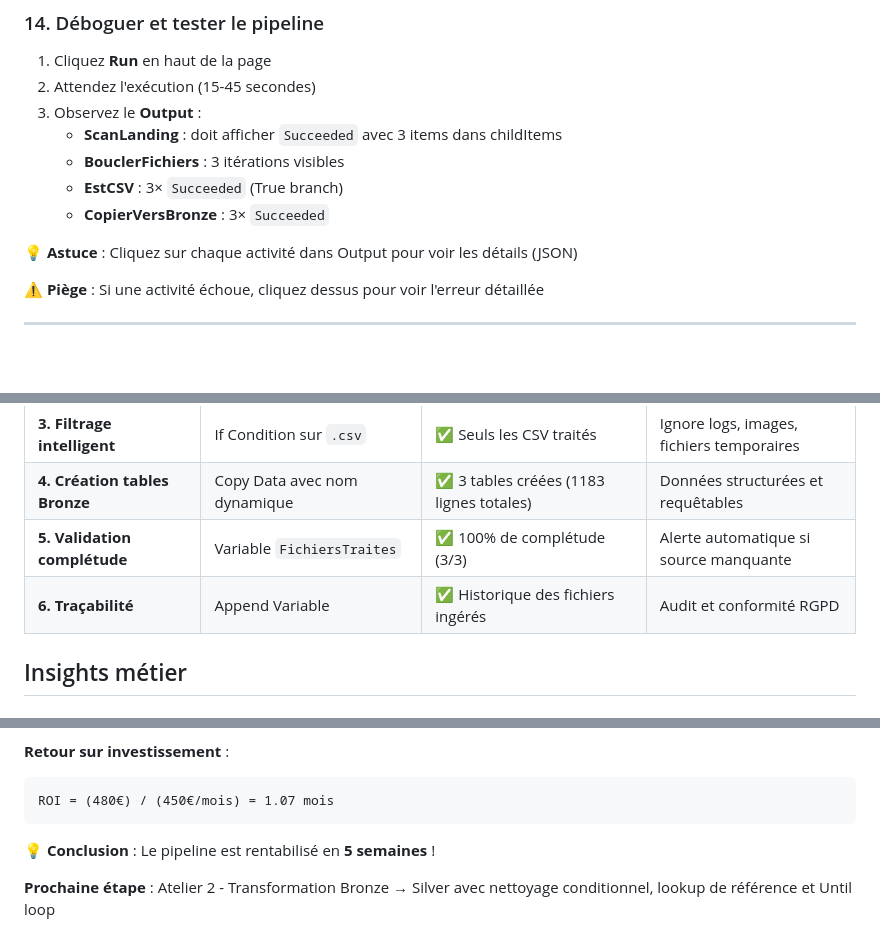
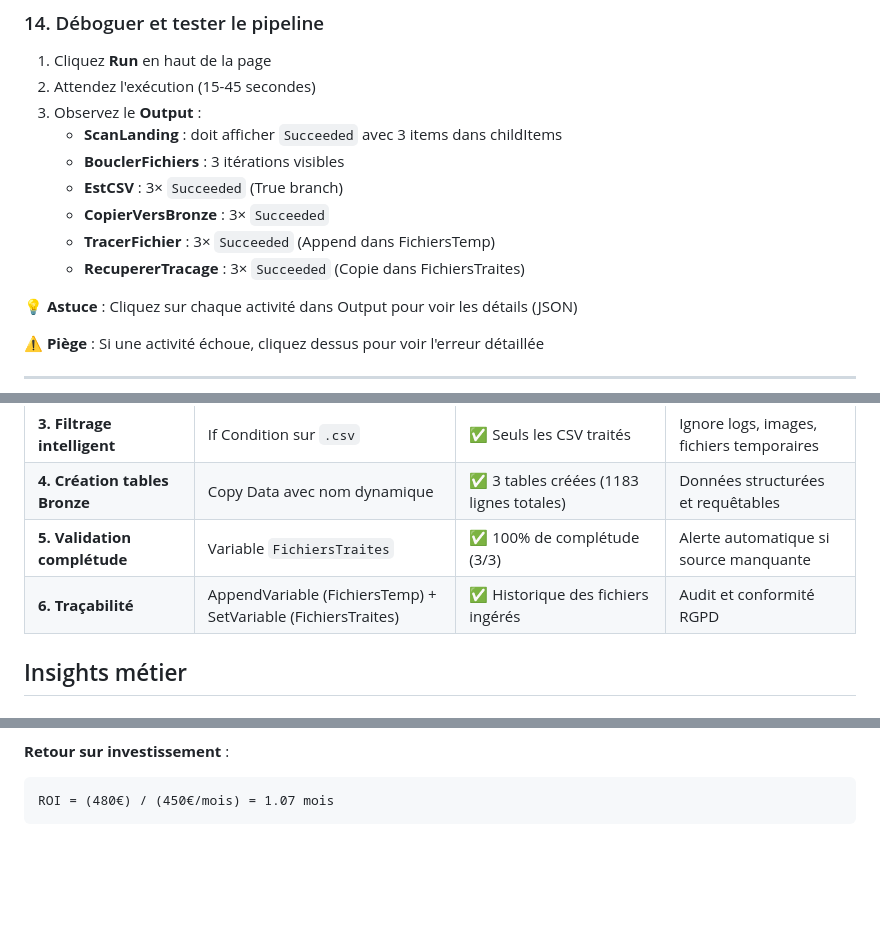
Before and after one commit to bejaouibechir/msfabric, a Markdown page: Module 1 Les piplines ms fabric/1.Atelier pipeline etude de cas 1.md, 3 parts joined by grey strips. GitHub-like rendering; blank space fills up the shorter version.

````diff
--- a/Module 1 Les piplines ms fabric/1.Atelier pipeline etude de cas 1.md
+++ b/Module 1 Les piplines ms fabric/1.Atelier pipeline etude de cas 1.md
@@ -374,6 +413,8 @@ Le champ **Items** du **ForEach** est vide. Il faut y mettre l'expression dynami
    - **BouclerFichiers** : 3 itérations visibles
    - **EstCSV** : 3× `Succeeded` (True branch)
    - **CopierVersBronze** : 3× `Succeeded`
+   - **TracerFichier** : 3× `Succeeded` (Append dans FichiersTemp)
+   - **RecupererTracage** : 3× `Succeeded` (Copie dans FichiersTraites)
 
 💡 **Astuce** : Cliquez sur chaque activité dans Output pour voir les détails (JSON)
 
@@ -630,7 +681,7 @@ ORDER BY TurbineID
 | **3. Filtrage intelligent**   | If Condition sur `.csv`              | ✅ Seuls les CSV traités                 | Ignore logs, images, fichiers temporaires |
 | **4. Création tables Bronze** | Copy Data avec nom dynamique         | ✅ 3 tables créées (1183 lignes totales) | Données structurées et requêtables        |
 | **5. Validation complétude**  | Variable `FichiersTraites`           | ✅ 100% de complétude (3/3)              | Alerte automatique si source manquante    |
-| **6. Traçabilité**            | Append Variable                      | ✅ Historique des fichiers ingérés       | Audit et conformité RGPD                  |
+| **6. Traçabilité**            | AppendVariable (FichiersTemp) + SetVariable (FichiersTraites) | ✅ Historique des fichiers ingérés       | Audit et conformité RGPD                  |
 
 ## Insights métier
 
@@ -809,7 +860,3 @@ GROUP BY TurbineID
 ```
 ROI = (480€) / (450€/mois) = 1.07 mois
 ```
-
-💡 **Conclusion** : Le pipeline est rentabilisé en **5 semaines** !
-
-**Prochaine étape** : Atelier 2 - Transformation Bronze → Silver avec nettoyage conditionnel, lookup de référence et Until loop
````
Also changed, not shown: other parts of Module 1 Les piplines ms fabric/1.Atelier pipeline etude de cas 1.md (+69 -20 lines).
